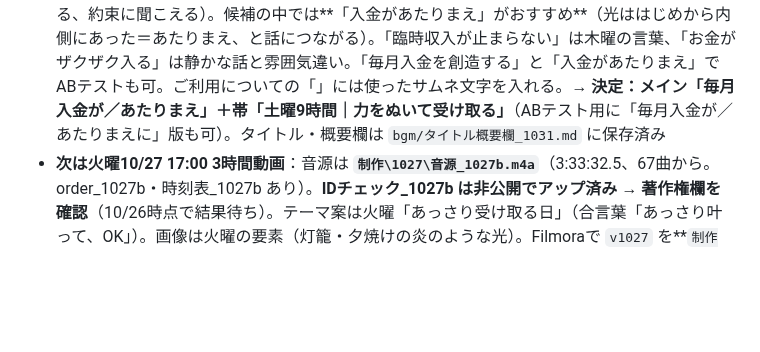
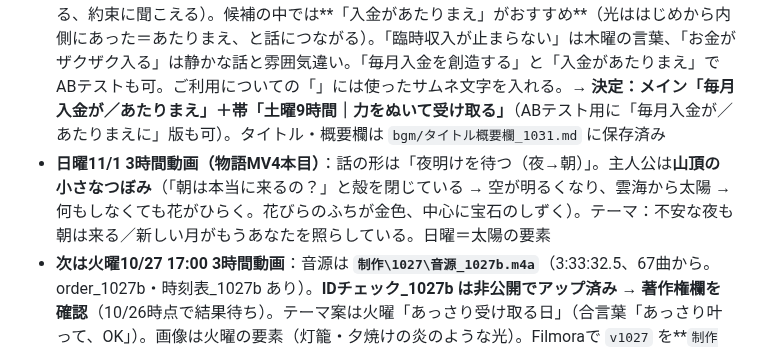
Before and after one commit to hyu1108-bot/kabu-note, a Markdown page: CLAUDE.md, the part around the change. Rendered like a GitHub page; blank space fills up the shorter version.

Commit message:
Memo: 11/1 story (bud)
Co-Authored-By: Claude Opus 5.5 <noreply@anthropic.com>
Claude-Session: https://claude.ai/code/session_018wWTRqJHoCWXZkkrSZr9Pd

```diff
--- a/CLAUDE.md
+++ b/CLAUDE.md
@@ -18,6 +18,7 @@
 - **土曜10/31 9時間動画の物語案（10/30）**：リス案は本人がピンとこず不採用 →「がんばりすぎた石」＝話の形は「自分を見失って、もとの自分に戻る」（光る宝石をうらやんで自分を削る → 自分じゃなくなって光から遠ざかる → 力を抜いて土にもどると、内側にもともと光があった → 磨かなくていい、そのままで豊かさは届く）→ さらに本人案で「あなたが宇宙の創造主」へ：石はもともと星のかけら、石が光ると草・川・星が生まれる（A＋B案）。**サムネ文字「お金を生みだす光は、あなたの中に」に決定**。「創造主」を言い切るかは未定
 - **10/31の制作メモ（10/30夜）**：主人公は灰色の石 → **白くくもった水晶の原石**に変更（石だときれいにならない）。画像7枚（①山頂で水晶から光の渦＝サムネ兼用 `Canon_EOS_R5_100mm`／②谷の宝石 `Sony_α7R_24mm`／③削れる `Nikon_Z9_50mm`／④苔の上で星が灯る `マクロ100mm`／⑤光の柱で星とつながる `Sony_24mm`／⑥光から世界が生まれる `Nikon_Z9_14mm`／⑦田園 `Canon_85mm`）。アニメ化は④(2)・⑥・⑦。テロップ例「疲れて、力をぬいた夜／空の星にも自分と同じ光が／あることに気づきました」（サイズ72）。**テロップ終了1:50 → inpoint 112**。Filmoraプロジェクト「映像だけ1031」（約11分）。書き出し `v1031` → `ffmpeg -i v1031.mp4 -c:v libx264 -b:v 2000k -preset fast -an v1031s.mp4` で軽くしてから9時間（`-t 08:59:59.5`、faststartなし）。**音源・IDチェックはまだ（10/30夜時点）→ 公開前に必ず**
 - **10/31サムネ**：本人作「固定毎月入金を創造する」＋帯「土曜｜何もしなくても豊かさを受け取る」（赤文字白ふち・山の上の水晶）。指摘：水晶が隠れている／「固定毎月入金」は漢字が続いて読みにくい／帯に9時間がない。「振込確定」は不採用（本物の振込通知・詐欺に見える、約束に聞こえる）。候補の中では**「入金があたりまえ」がおすすめ**（光ははじめから内側にあった＝あたりまえ、と話につながる）。「臨時収入が止まらない」は木曜の言葉、「お金がザクザク入る」は静かな話と雰囲気違い。「毎月入金を創造する」と「入金があたりまえ」でABテストも可。ご利用についての「」には使ったサムネ文字を入れる。**→ 決定：メイン「毎月入金が／あたりまえ」＋帯「土曜9時間｜力をぬいて受け取る」**（ABテスト用に「毎月入金が／あたりまえに」版も可）。タイトル・概要欄は `bgm/タイトル概要欄_1031.md` に保存済み
+- **日曜11/1 3時間動画（物語MV4本目）**：話の形は「夜明けを待つ（夜→朝）」。主人公は**山頂の小さなつぼみ**（「朝は本当に来るの？」と殻を閉じている → 空が明るくなり、雲海から太陽 → 何もしなくても花がひらく。花びらのふちが金色、中心に宝石のしずく）。テーマ：不安な夜も朝は来る／新しい月がもうあなたを照らしている。日曜＝太陽の要素
 - **次は火曜10/27 17:00 3時間動画**：音源は **`制作\1027\音源_1027b.m4a`**（3:33:32.5、67曲から。order_1027b・時刻表_1027b あり）。**IDチェック_1027b は非公開でアップ済み → 著作権欄を確認**（10/26時点で結果待ち）。テーマ案は火曜「あっさり受け取る日」（合言葉「あっさり叶って、OK」）。画像は火曜の要素（灯籠・夕焼けの炎のような光）。Filmoraで `v1027` を**`制作\1027` に**書き出す（同じ名前があると `v1027-1` になるので注意）→ 軽くする → 完成（`-t 03:33:32.5`）→ 著作権確認 → 17:00予約（公開設定が「スケジュール」か確認）。ショート15:00もこの日
 - **10/26の申し立て（IDチェック_1027）**：`Для расслабления после прогулки`/Believe Music（34:00〜34:05・2:19:41〜2:19:51、収益化の対象外）→ 原因 **`金運1011ー (9).mp3`** と **`18_2026-08-10_【予備用】金運 (33).mp3`** → `NG_1023` へ移動済み。IDチェック_1026（同じ69曲）では出なかった。**残りは67曲**（夜の金庫9曲はまだ入っていない）。1026・1027とも2曲を外して `音源_1026b`（3:34:19、1周）・`音源_1027b` に作り直し
 - **月曜10/26 18:00 満月ライブ（11時間）：配信済み**。サムネ「お金がさらっと入ってくる曲」＋帯「金運ライブ｜お金のブロックを外す11時間」、タイトル【金運ライブ】お金がさらっと入ってくる🌙月の光は誰にでも届く…朝まで11時間。テロップは本人の文「さらっとするっと入ってくるとびっくりしませんか → 潜在意識の『お金は苦労してから』→ 楽に入ってきていいと許可 → 宇宙は考えを投影するだけ → 言葉に出す → お金も、毎日の生活でさらっと入ってくるものと同じです → また届いてくれた、と感謝とともに使う」。映像 `v1026-1`（inpoint 130）＋`音源_1026b` で `ライブ_1026.mp4`（3:34:19）を作って配信ソフトでループ。**ライブは3:33:33にそろえなくてよい（音源1周の長さにする）**
```
